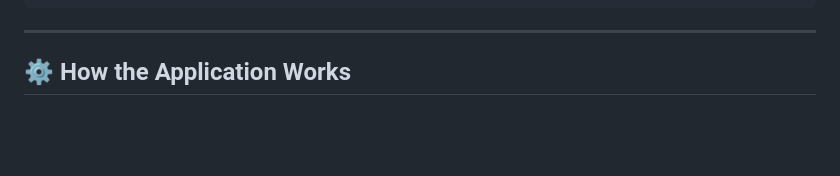
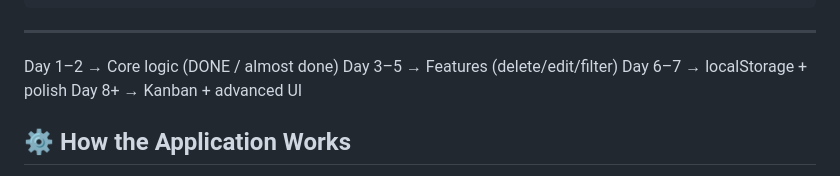
Before and after one commit to harshwritescode/SmartTaskManager, a Markdown page: taskFlow/Readme.md, the part around the change. Rendered like a GitHub page; blank space fills up the shorter version.

````diff
--- a/taskFlow/Readme.md
+++ b/taskFlow/Readme.md
@@ -58,6 +58,12 @@ taskflow/
 ```
 
 ---
+
+Day 1–2 → Core logic (DONE / almost done)
+Day 3–5 → Features (delete/edit/filter)
+Day 6–7 → localStorage + polish
+Day 8+ → Kanban + advanced UI
+
 
 ## ⚙️ How the Application Works
 
````
